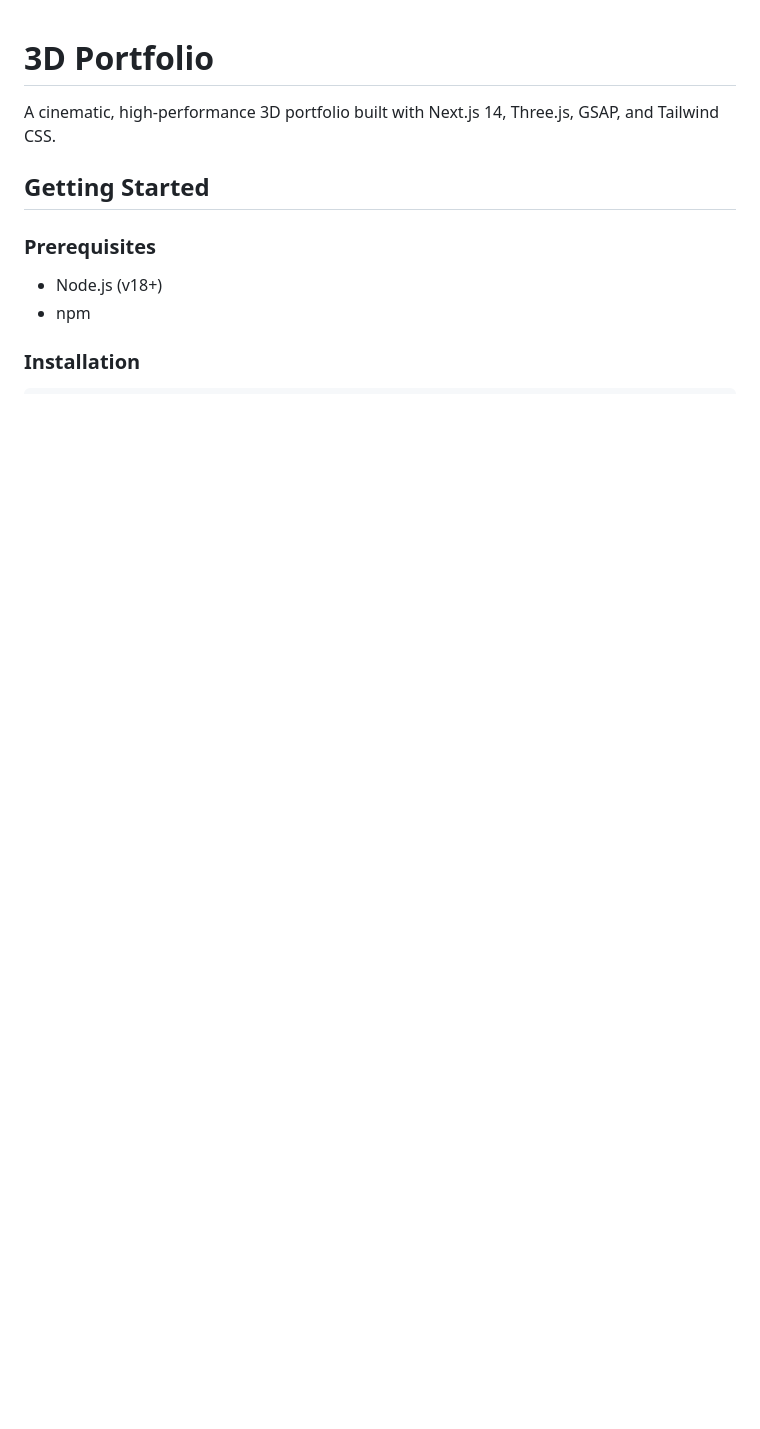
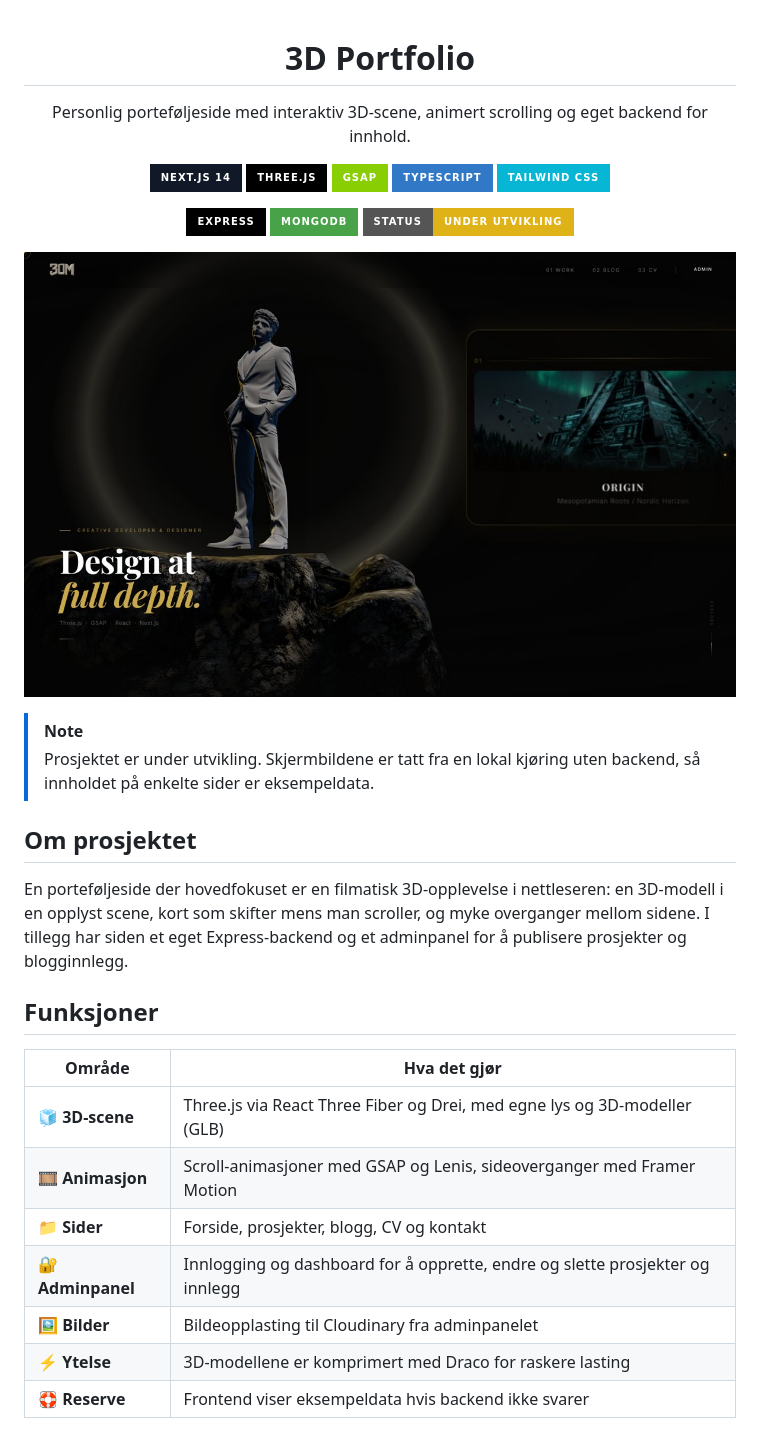
Before and after one commit to AliPluss/3d-portfolio, a Markdown page: README.md, the part around one of its changes. GitHub-like rendering; pictures changed too: docs/screenshots/01-hjem.jpg (added); badges without logos; blank space fills up the shorter version.

```diff
--- a/README.md
+++ b/README.md
@@ -1,11 +3,37 @@
 # 3D Portfolio
 
-A cinematic, high-performance 3D portfolio built with Next.js 14, Three.js, GSAP, and Tailwind CSS.
+Personlig porteføljeside med interaktiv 3D-scene, animert scrolling og eget backend for innhold.
 
-## Getting Started
+![Next.js](https://img.shields.io/badge/Next.js_14-111827?style=for-the-badge&logo=nextdotjs&logoColor=white)
+![Three.js](https://img.shields.io/badge/Three.js-000000?style=for-the-badge&logo=threedotjs&logoColor=white)
+![GSAP](https://img.shields.io/badge/GSAP-88CE02?style=for-the-badge&logo=greensock&logoColor=black)
+![TypeScript](https://img.shields.io/badge/TypeScript-3178C6?style=for-the-badge&logo=typescript&logoColor=white)
+![Tailwind CSS](https://img.shields.io/badge/Tailwind_CSS-06B6D4?style=for-the-badge&logo=tailwindcss&logoColor=white)
 
-### Prerequisites
-- Node.js (v18+)
-- npm
+![Express](https://img.shields.io/badge/Express-000000?style=for-the-badge&logo=express&logoColor=white)
+![MongoDB](https://img.shields.io/badge/MongoDB-47A248?style=for-the-badge&logo=mongodb&logoColor=white)
+![Status](https://img.shields.io/badge/status-under%20utvikling-yellow?style=for-the-badge)
 
-### Installation
+</div>
+
+![Forsiden med 3D-modell, lys og bildekort](docs/screenshots/01-hjem.jpg)
+
+> [!NOTE]
+> Prosjektet er under utvikling. Skjermbildene er tatt fra en lokal kjøring uten backend, så innholdet på enkelte sider er eksempeldata.
+
+## Om prosjektet
+
+En porteføljeside der hovedfokuset er en filmatisk 3D-opplevelse i nettleseren: en 3D-modell i en opplyst scene, kort som skifter mens man scroller, og myke overganger mellom sidene. I tillegg har siden et eget Express-backend og et adminpanel for å publisere prosjekter og blogginnlegg.
+
+## Funksjoner
+
+| Område | Hva det gjør |
+| --- | --- |
+| 🧊 **3D-scene** | Three.js via React Three Fiber og Drei, med egne lys og 3D-modeller (GLB) |
+| 🎞️ **Animasjon** | Scroll-animasjoner med GSAP og Lenis, sideoverganger med Framer Motion |
+| 📁 **Sider** | Forside, prosjekter, blogg, CV og kontakt |
+| 🔐 **Adminpanel** | Innlogging og dashboard for å opprette, endre og slette prosjekter og innlegg |
+| 🖼️ **Bilder** | Bildeopplasting til Cloudinary fra adminpanelet |
+| ⚡ **Ytelse** | 3D-modellene er komprimert med Draco for raskere lasting |
+| 🛟 **Reserve** | Frontend viser eksempeldata hvis backend ikke svarer |
+
```
Also changed, not shown: other parts of README.md (+40 -30 lines), docs/screenshots/02-scroll.jpg (added).
